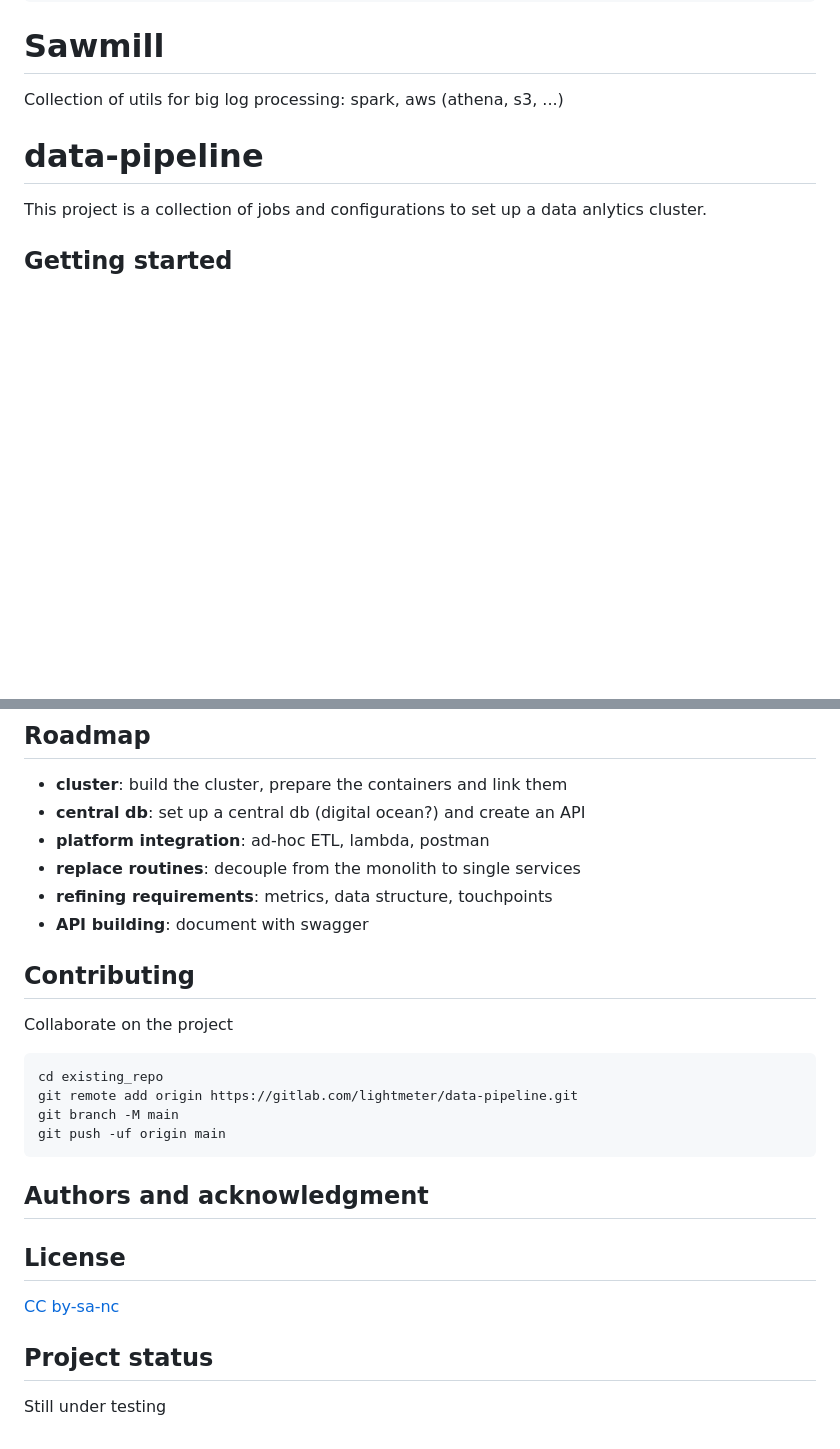
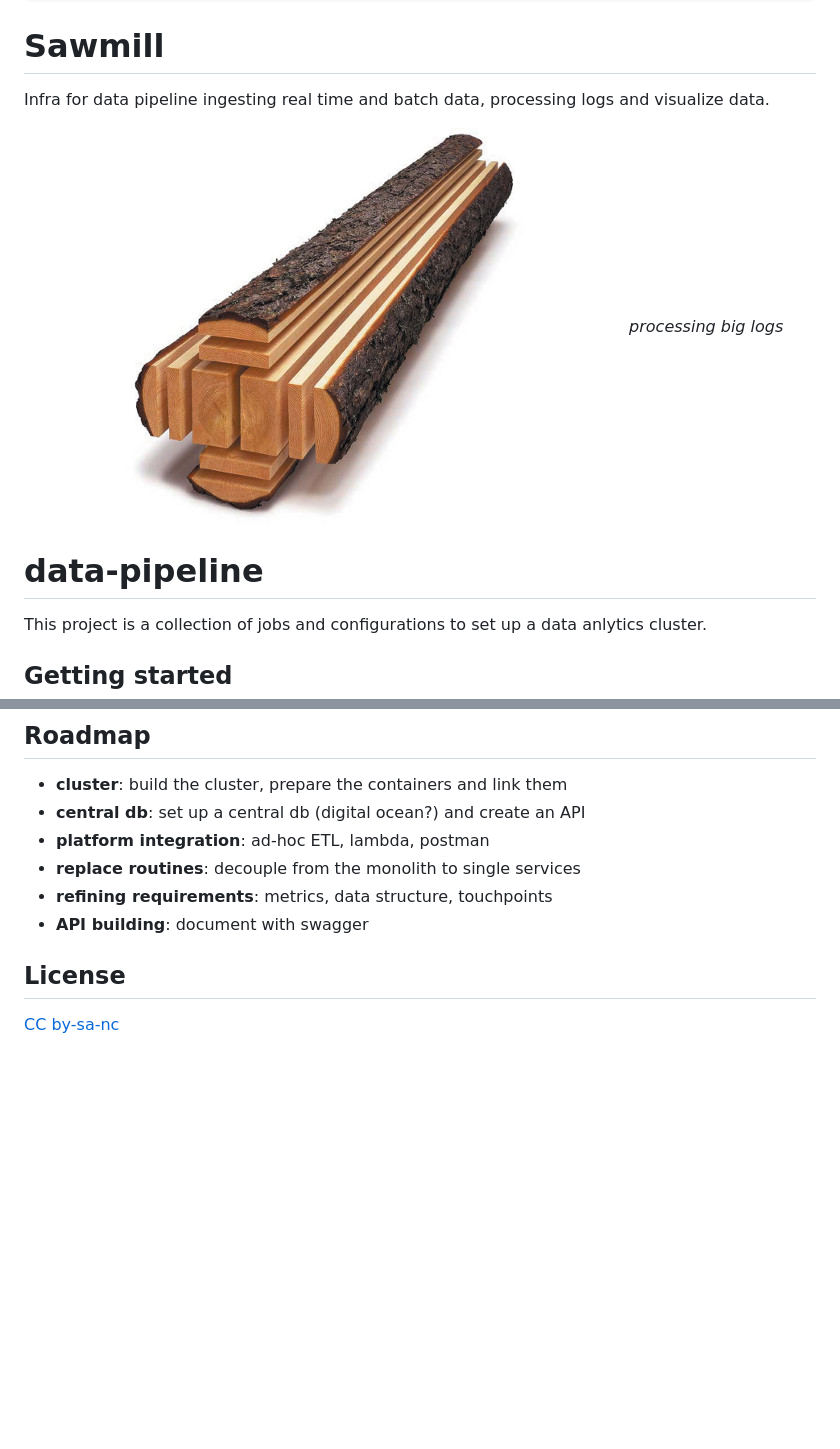
Before and after one commit to sabeiro/sawmill, a Markdown page: README.md, 2 parts joined by grey strips. GitHub-like rendering; pictures changed too: docs/f/log2.jpg (added); blank space fills up the shorter version.

````diff
--- a/README.md
+++ b/README.md
@@ -11,7 +11,10 @@ output:
 
 # Sawmill
 
-Collection of utils for big log processing: spark, aws (athena, s3, ...)
+Infra for data pipeline ingesting real time and batch data, processing logs and visualize data.
+
+![log](docs/f/log2.jpg "log")
+_processing big logs_
 
 # data-pipeline
 
@@ -73,25 +66,7 @@ Open an issue tracker
 - **refining requirements**: metrics, data structure, touchpoints
 - **API building**: document with swagger
 
-## Contributing
-
-Collaborate on the project
-
-```
-cd existing_repo
-git remote add origin https://gitlab.com/lightmeter/data-pipeline.git
-git branch -M main
-git push -uf origin main
-```
-
-
-## Authors and acknowledgment
-
 
 ## License
 
 [CC by-sa-nc](https://creativecommons.org/licenses/by-nc-sa/4.0/)
-
-## Project status
-
-Still under testing
````
Also changed, not shown: other parts of README.md (+1 -11 lines), docs/f/logo.png (deleted), 12 other files.
